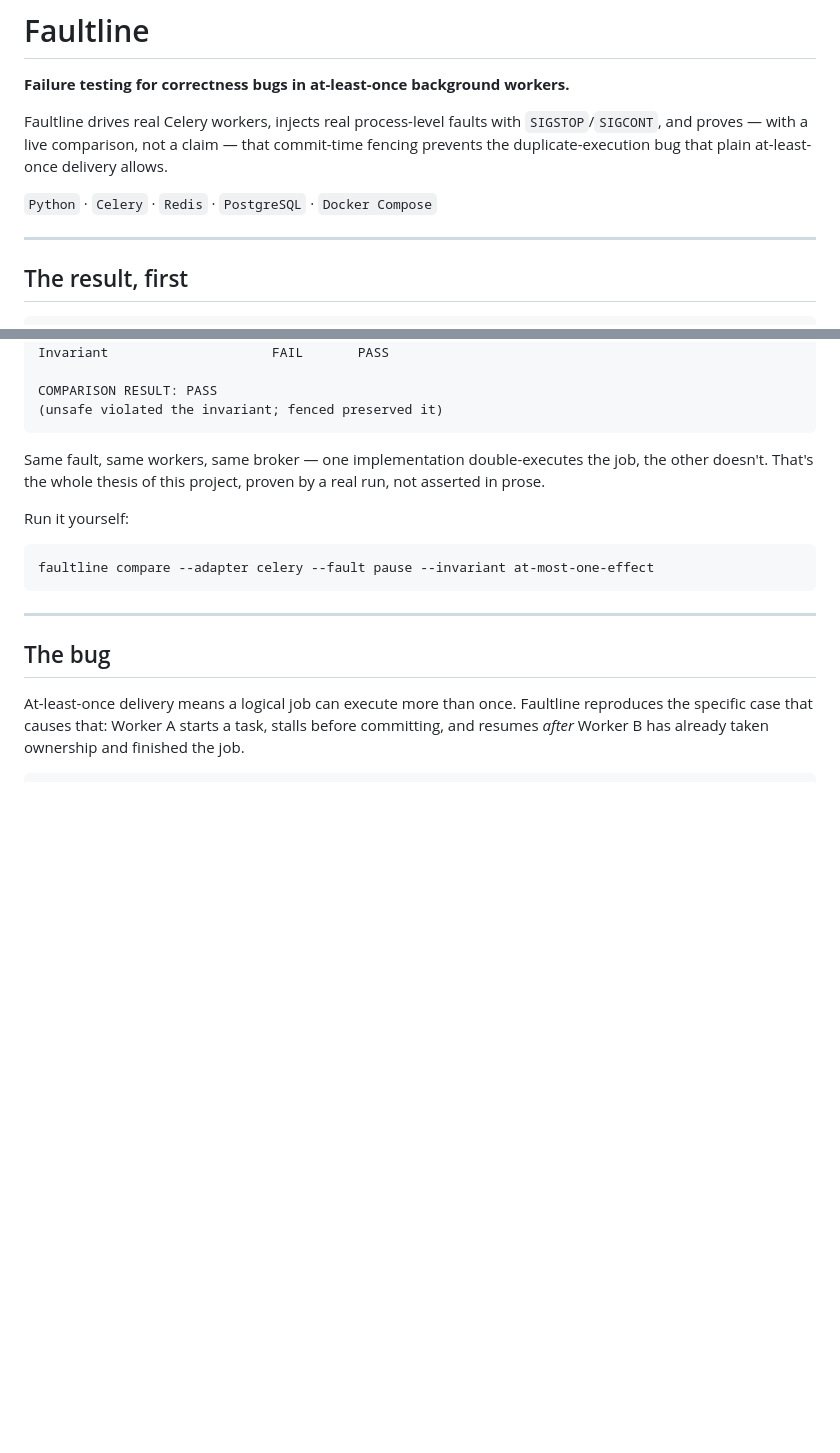
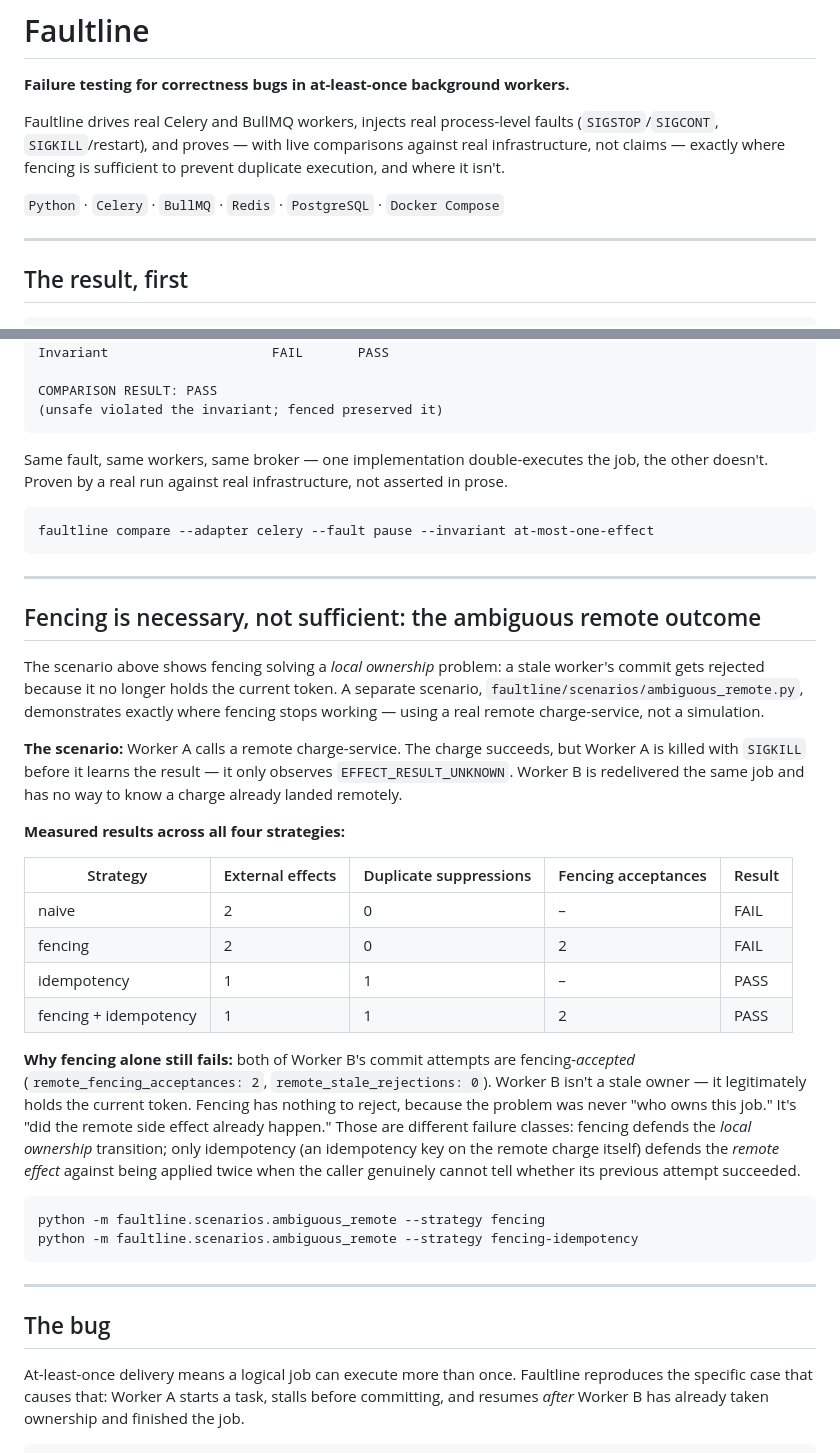
Before and after one commit to kritibehl/faultline, a Markdown page: README.md, 2 parts joined by grey strips. GitHub-like rendering; blank space fills up the shorter version.

````diff
--- a/README.md
+++ b/README.md
@@ -2,9 +2,9 @@
 
 **Failure testing for correctness bugs in at-least-once background workers.**
 
-Faultline drives real Celery workers, injects real process-level faults with `SIGSTOP`/`SIGCONT`, and proves — with a live comparison, not a claim — that commit-time fencing prevents the duplicate-execution bug that plain at-least-once delivery allows.
+Faultline drives real Celery and BullMQ workers, injects real process-level faults (`SIGSTOP`/`SIGCONT`, `SIGKILL`/restart), and proves — with live comparisons against real infrastructure, not claims — exactly where fencing is sufficient to prevent duplicate execution, and where it isn't.
 
-`Python` · `Celery` · `Redis` · `PostgreSQL` · `Docker Compose`
+`Python` · `Celery` · `BullMQ` · `Redis` · `PostgreSQL` · `Docker Compose`
 
 ---
 
@@ -25,11 +25,34 @@ COMPARISON RESULT: PASS
 (unsafe violated the invariant; fenced preserved it)
 ```
 
-Same fault, same workers, same broker — one implementation double-executes the job, the other doesn't. That's the whole thesis of this project, proven by a real run, not asserted in prose.
+Same fault, same workers, same broker — one implementation double-executes the job, the other doesn't. Proven by a real run against real infrastructure, not asserted in prose.
 
-Run it yourself:
 ```bash
 faultline compare --adapter celery --fault pause --invariant at-most-one-effect
+```
+
+---
+
+## Fencing is necessary, not sufficient: the ambiguous remote outcome
+
+The scenario above shows fencing solving a *local ownership* problem: a stale worker's commit gets rejected because it no longer holds the current token. A separate scenario, `faultline/scenarios/ambiguous_remote.py`, demonstrates exactly where fencing stops working — using a real remote charge-service, not a simulation.
+
+**The scenario:** Worker A calls a remote charge-service. The charge succeeds, but Worker A is killed with `SIGKILL` before it learns the result — it only observes `EFFECT_RESULT_UNKNOWN`. Worker B is redelivered the same job and has no way to know a charge already landed remotely.
+
+**Measured results across all four strategies:**
+
+| Strategy | External effects | Duplicate suppressions | Fencing acceptances | Result |
+|---|---|---|---|---|
+| naive | 2 | 0 | – | FAIL |
+| fencing | 2 | 0 | 2 | FAIL |
+| idempotency | 1 | 1 | – | PASS |
+| fencing + idempotency | 1 | 1 | 2 | PASS |
+
+**Why fencing alone still fails:** both of Worker B's commit attempts are fencing-*accepted* (`remote_fencing_acceptances: 2`, `remote_stale_rejections: 0`). Worker B isn't a stale owner — it legitimately holds the current token. Fencing has nothing to reject, because the problem was never "who owns this job." It's "did the remote side effect already happen." Those are different failure classes: fencing defends the *local ownership* transition; only idempotency (an idempotency key on the remote charge itself) defends the *remote effect* against being applied twice when the caller genuinely cannot tell whether its previous attempt succeeded.
+
+```bash
+python -m faultline.scenarios.ambiguous_remote --strategy fencing
+python -m faultline.scenarios.ambiguous_remote --strategy fencing-idempotency
 ```
 
 ---
````
Also changed, not shown: other parts of README.md (+35 -44 lines).
